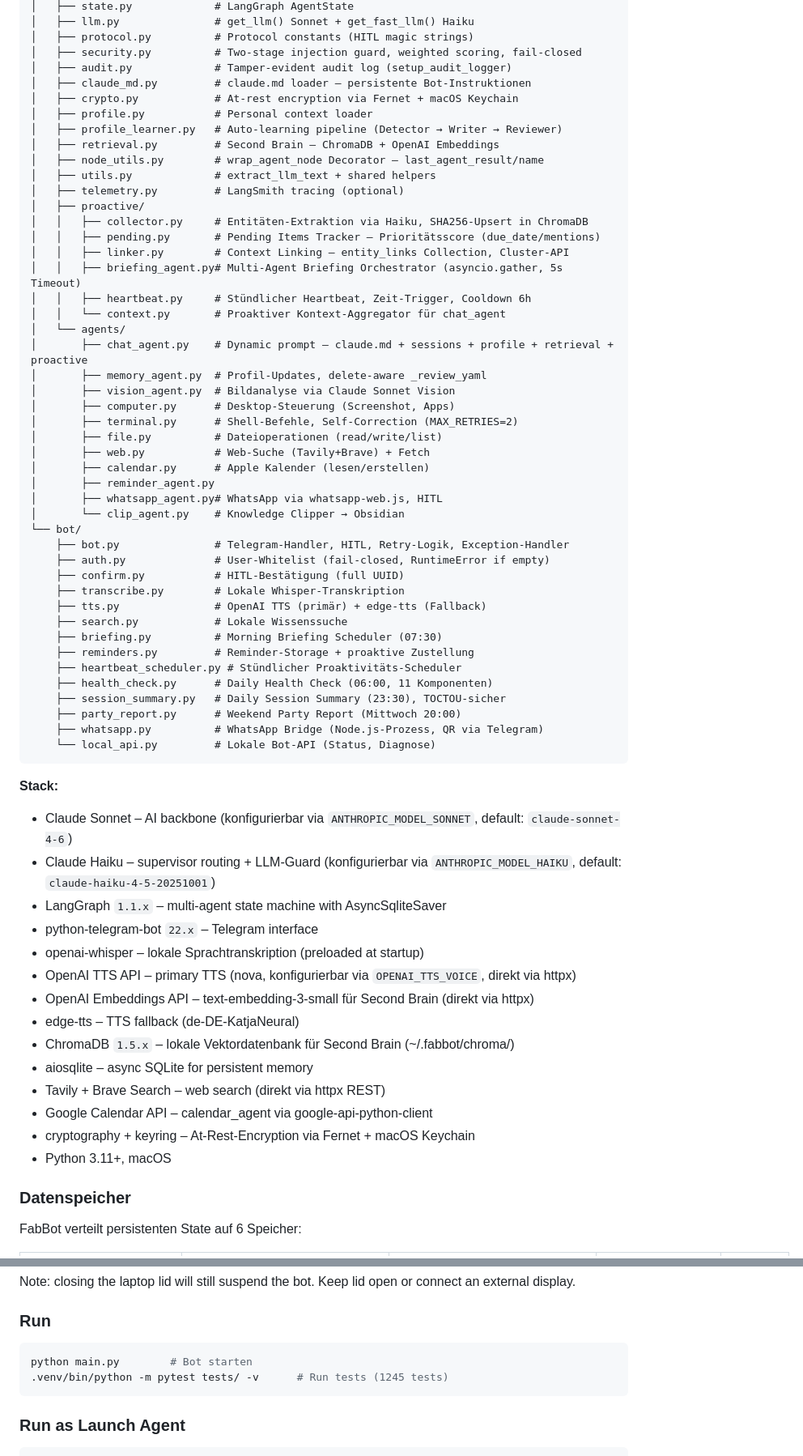
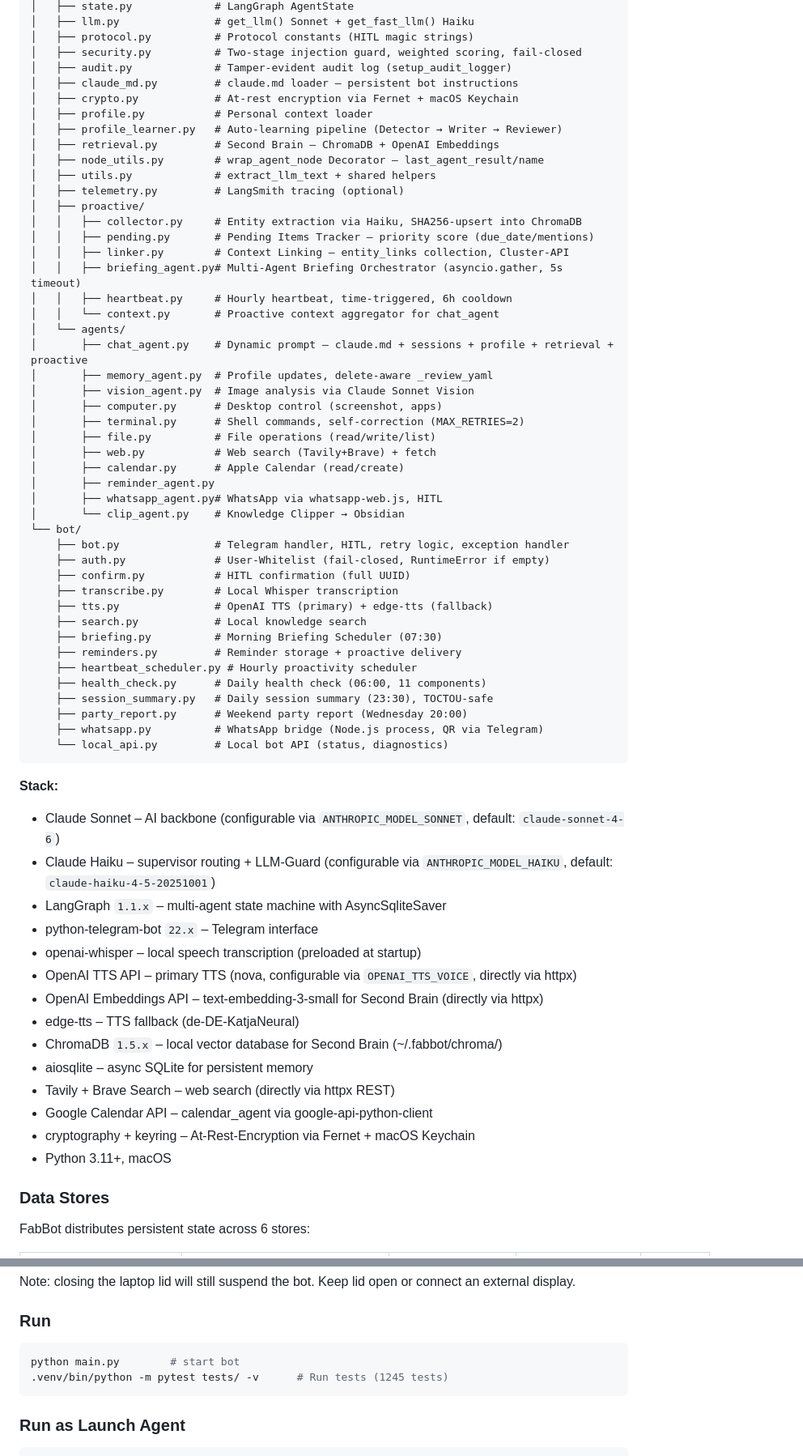
Before and after one commit to fabiomorena/FabBot, a Markdown page: README.md, 2 parts joined by grey strips. Shown at 81% size. Rendered like a GitHub page.

Commit message:
docs: README vollständig auf Englisch übersetzen (Stack, Data Stores, Dateibaum, Roadmap)

````diff
--- a/README.md
+++ b/README.md
@@ -50,7 +50,7 @@ FabBot/
 │   ├── protocol.py          # Protocol constants (HITL magic strings)
 │   ├── security.py          # Two-stage injection guard, weighted scoring, fail-closed
 │   ├── audit.py             # Tamper-evident audit log (setup_audit_logger)
-│   ├── claude_md.py         # claude.md loader – persistente Bot-Instruktionen
+│   ├── claude_md.py         # claude.md loader – persistent bot instructions
 │   ├── crypto.py            # At-rest encryption via Fernet + macOS Keychain
 │   ├── profile.py           # Personal context loader
 │   ├── profile_learner.py   # Auto-learning pipeline (Detector → Writer → Reviewer)
@@ -59,58 +59,58 @@ FabBot/
 │   ├── utils.py             # extract_llm_text + shared helpers
 │   ├── telemetry.py         # LangSmith tracing (optional)
 │   ├── proactive/
-│   │   ├── collector.py     # Entitäten-Extraktion via Haiku, SHA256-Upsert in ChromaDB
-│   │   ├── pending.py       # Pending Items Tracker – Prioritätsscore (due_date/mentions)
-│   │   ├── linker.py        # Context Linking – entity_links Collection, Cluster-API
-│   │   ├── briefing_agent.py# Multi-Agent Briefing Orchestrator (asyncio.gather, 5s Timeout)
-│   │   ├── heartbeat.py     # Stündlicher Heartbeat, Zeit-Trigger, Cooldown 6h
-│   │   └── context.py       # Proaktiver Kontext-Aggregator für chat_agent
+│   │   ├── collector.py     # Entity extraction via Haiku, SHA256-upsert into ChromaDB
+│   │   ├── pending.py       # Pending Items Tracker – priority score (due_date/mentions)
+│   │   ├── linker.py        # Context Linking – entity_links collection, Cluster-API
+│   │   ├── briefing_agent.py# Multi-Agent Briefing Orchestrator (asyncio.gather, 5s timeout)
+│   │   ├── heartbeat.py     # Hourly heartbeat, time-triggered, 6h cooldown
+│   │   └── context.py       # Proactive context aggregator for chat_agent
 │   └── agents/
 │       ├── chat_agent.py    # Dynamic prompt – claude.md + sessions + profile + retrieval + proactive
-│       ├── memory_agent.py  # Profil-Updates, delete-aware _review_yaml
-│       ├── vision_agent.py  # Bildanalyse via Claude Sonnet Vision
-│       ├── computer.py      # Desktop-Steuerung (Screenshot, Apps)
-│       ├── terminal.py      # Shell-Befehle, Self-Correction (MAX_RETRIES=2)
-│       ├── file.py          # Dateioperationen (read/write/list)
-│       ├── web.py           # Web-Suche (Tavily+Brave) + Fetch
-│       ├── calendar.py      # Apple Kalender (lesen/erstellen)
+│       ├── memory_agent.py  # Profile updates, delete-aware _review_yaml
+│       ├── vision_agent.py  # Image analysis via Claude Sonnet Vision
+│       ├── computer.py      # Desktop control (screenshot, apps)
+│       ├── terminal.py      # Shell commands, self-correction (MAX_RETRIES=2)
+│       ├── file.py          # File operations (read/write/list)
+│       ├── web.py           # Web search (Tavily+Brave) + fetch
+│       ├── calendar.py      # Apple Calendar (read/create)
 │       ├── reminder_agent.py
 │       ├── whatsapp_agent.py# WhatsApp via whatsapp-web.js, HITL
 │       └── clip_agent.py    # Knowledge Clipper → Obsidian
 └── bot/
-    ├── bot.py               # Telegram-Handler, HITL, Retry-Logik, Exception-Handler
+    ├── bot.py               # Telegram handler, HITL, retry logic, exception handler
     ├── auth.py              # User-Whitelist (fail-closed, RuntimeError if empty)
-    ├── confirm.py           # HITL-Bestätigung (full UUID)
-    ├── transcribe.py        # Lokale Whisper-Transkription
-    ├── tts.py               # OpenAI TTS (primär) + edge-tts (Fallback)
-    ├── search.py            # Lokale Wissenssuche
+    ├── confirm.py           # HITL confirmation (full UUID)
+    ├── transcribe.py        # Local Whisper transcription
+    ├── tts.py               # OpenAI TTS (primary) + edge-tts (fallback)
+    ├── search.py            # Local knowledge search
     ├── briefing.py          # Morning Briefing Scheduler (07:30)
-    ├── reminders.py         # Reminder-Storage + proaktive Zustellung
-    ├── heartbeat_scheduler.py # Stündlicher Proaktivitäts-Scheduler
-    ├── health_check.py      # Daily Health Check (06:00, 11 Komponenten)
-    ├── session_summary.py   # Daily Session Summary (23:30), TOCTOU-sicher
-    ├── party_report.py      # Weekend Party Report (Mittwoch 20:00)
-    ├── whatsapp.py          # WhatsApp Bridge (Node.js-Prozess, QR via Telegram)
-    └── local_api.py         # Lokale Bot-API (Status, Diagnose)
+    ├── reminders.py         # Reminder storage + proactive delivery
+    ├── heartbeat_scheduler.py # Hourly proactivity scheduler
+    ├── health_check.py      # Daily health check (06:00, 11 components)
+    ├── session_summary.py   # Daily session summary (23:30), TOCTOU-safe
+    ├── party_report.py      # Weekend party report (Wednesday 20:00)
+    ├── whatsapp.py          # WhatsApp bridge (Node.js process, QR via Telegram)
+    └── local_api.py         # Local bot API (status, diagnostics)
 ```
 
 **Stack:**
-- Claude Sonnet – AI backbone (konfigurierbar via `ANTHROPIC_MODEL_SONNET`, default: `claude-sonnet-4-6`)
-- Claude Haiku – supervisor routing + LLM-Guard (konfigurierbar via `ANTHROPIC_MODEL_HAIKU`, default: `claude-haiku-4-5-20251001`)
+- Claude Sonnet – AI backbone (configurable via `ANTHROPIC_MODEL_SONNET`, default: `claude-sonnet-4-6`)
+- Claude Haiku – supervisor routing + LLM-Guard (configurable via `ANTHROPIC_MODEL_HAIKU`, default: `claude-haiku-4-5-20251001`)
 - LangGraph `1.1.x` – multi-agent state machine with AsyncSqliteSaver
 - python-telegram-bot `22.x` – Telegram interface
-- openai-whisper – lokale Sprachtranskription (preloaded at startup)
-- OpenAI TTS API – primary TTS (nova, konfigurierbar via `OPENAI_TTS_VOICE`, direkt via httpx)
-- OpenAI Embeddings API – text-embedding-3-small für Second Brain (direkt via httpx)
+- openai-whisper – local speech transcription (preloaded at startup)
+- OpenAI TTS API – primary TTS (nova, configurable via `OPENAI_TTS_VOICE`, directly via httpx)
+- OpenAI Embeddings API – text-embedding-3-small for Second Brain (directly via httpx)
 - edge-tts – TTS fallback (de-DE-KatjaNeural)
-- ChromaDB `1.5.x` – lokale Vektordatenbank für Second Brain (~/.fabbot/chroma/)
+- ChromaDB `1.5.x` – local vector database for Second Brain (~/.fabbot/chroma/)
 - aiosqlite – async SQLite for persistent memory
-- Tavily + Brave Search – web search (direkt via httpx REST)
+- Tavily + Brave Search – web search (directly via httpx REST)
 - Google Calendar API – calendar_agent via google-api-python-client
 - cryptography + keyring – At-Rest-Encryption via Fernet + macOS Keychain
 - Python 3.11+, macOS
 
-### Datenspeicher
+### Data Stores
 
-FabBot verteilt persistenten State auf 6 Speicher:
+FabBot distributes persistent state across 6 stores:
 
@@ -173,7 +173,7 @@ Note: closing the laptop lid will still suspend the bot. Keep lid open or connec
 ### Run
 
 ```bash
-python main.py        # Bot starten
+python main.py        # start bot
 .venv/bin/python -m pytest tests/ -v      # Run tests (1245 tests)
 ```
 
````
Also changed, not shown: other parts of README.md (+33 -33 lines).
